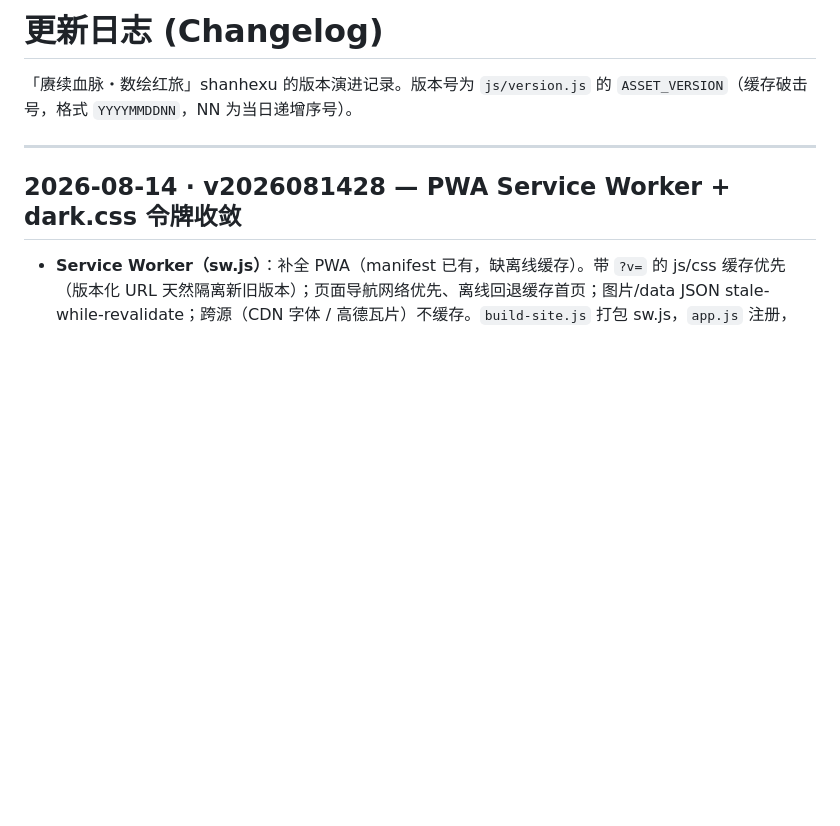
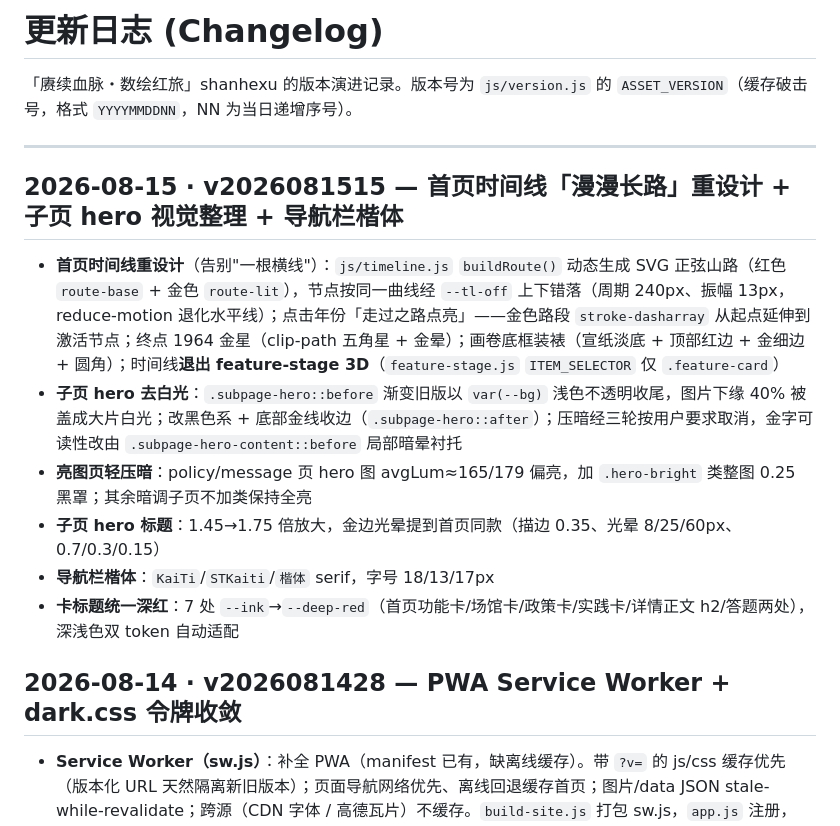
Before and after one commit to yinxi666/shanhexu, a Markdown page: CHANGELOG.md, the part around the change. Drawn GitHub-style; blank space fills up the shorter version.

Commit message:
docs：CLAUDE 已知坑补时间线「漫漫长路」/hero 白光陷阱/hero-bright 约定 + CHANGELOG v2026081515

```diff
--- a/CHANGELOG.md
+++ b/CHANGELOG.md
@@ -3,6 +3,15 @@
 「赓续血脉・数绘红旅」shanhexu 的版本演进记录。版本号为 `js/version.js` 的 `ASSET_VERSION`（缓存破击号，格式 `YYYYMMDDNN`，NN 为当日递增序号）。
 
 ---
+
+## 2026-08-15 · v2026081515 — 首页时间线「漫漫长路」重设计 + 子页 hero 视觉整理 + 导航栏楷体
+
+- **首页时间线重设计**（告别"一根横线"）：`js/timeline.js` `buildRoute()` 动态生成 SVG 正弦山路（红色 `route-base` + 金色 `route-lit`），节点按同一曲线经 `--tl-off` 上下错落（周期 240px、振幅 13px，reduce-motion 退化水平线）；点击年份「走过之路点亮」——金色路段 `stroke-dasharray` 从起点延伸到激活节点；终点 1964 金星（clip-path 五角星 + 金晕）；画卷底框装裱（宣纸淡底 + 顶部红边 + 金细边 + 圆角）；时间线**退出 feature-stage 3D**（`feature-stage.js` `ITEM_SELECTOR` 仅 `.feature-card`）
+- **子页 hero 去白光**：`.subpage-hero::before` 渐变旧版以 `var(--bg)` 浅色不透明收尾，图片下缘 40% 被盖成大片白光；改黑色系 + 底部金线收边（`.subpage-hero::after`）；压暗经三轮按用户要求取消，金字可读性改由 `.subpage-hero-content::before` 局部暗晕衬托
+- **亮图页轻压暗**：policy/message 页 hero 图 avgLum≈165/179 偏亮，加 `.hero-bright` 类整图 0.25 黑罩；其余暗调子页不加类保持全亮
+- **子页 hero 标题**：1.45→1.75 倍放大，金边光晕提到首页同款（描边 0.35、光晕 8/25/60px、0.7/0.3/0.15）
+- **导航栏楷体**：`KaiTi`/`STKaiti`/`楷体` serif，字号 18/13/17px
+- **卡标题统一深红**：7 处 `--ink`→`--deep-red`（首页功能卡/场馆卡/政策卡/实践卡/详情正文 h2/答题两处），深浅色双 token 自动适配
 
 ## 2026-08-14 · v2026081428 — PWA Service Worker + dark.css 令牌收敛
 
```
Also changed, not shown: CLAUDE.md (+3 -0 lines).
